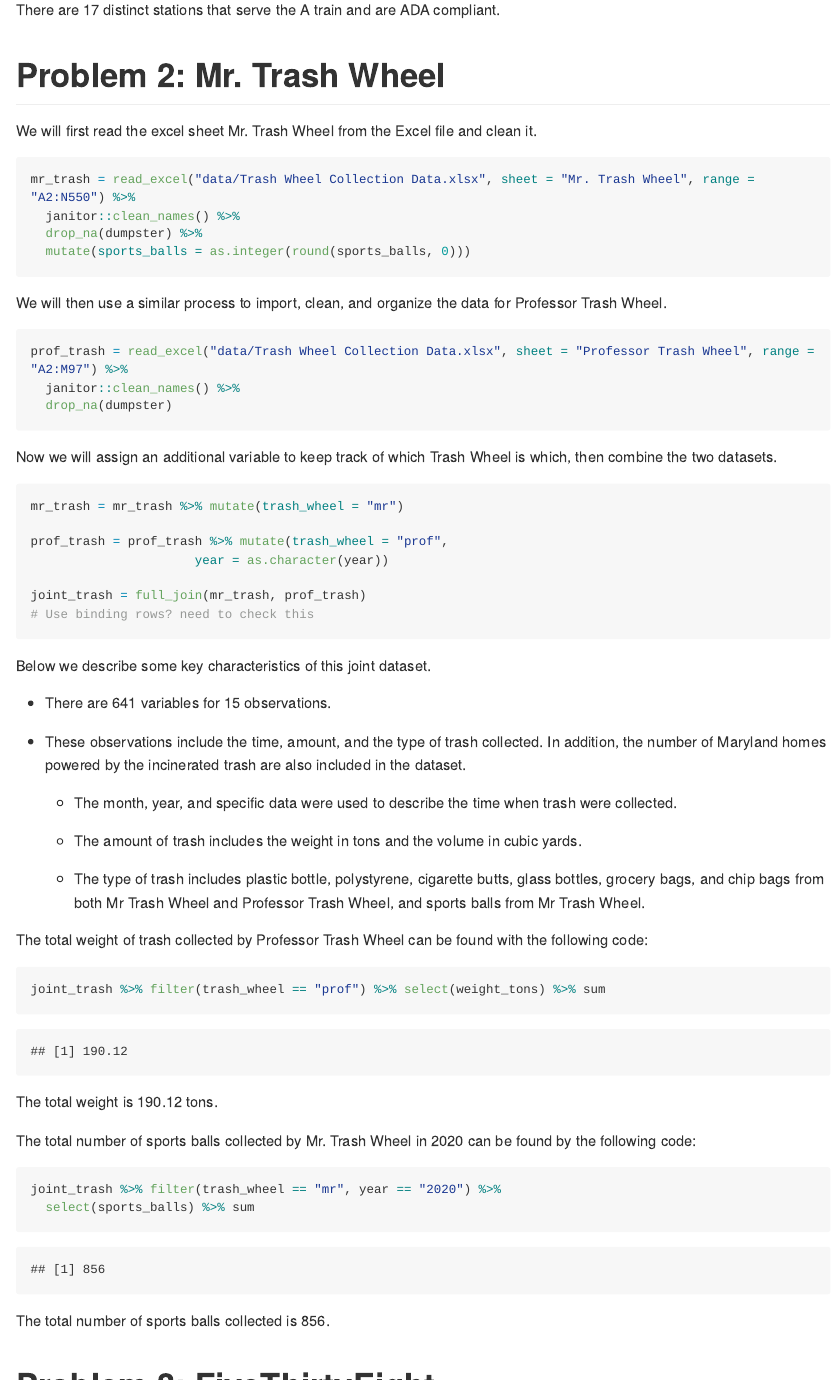
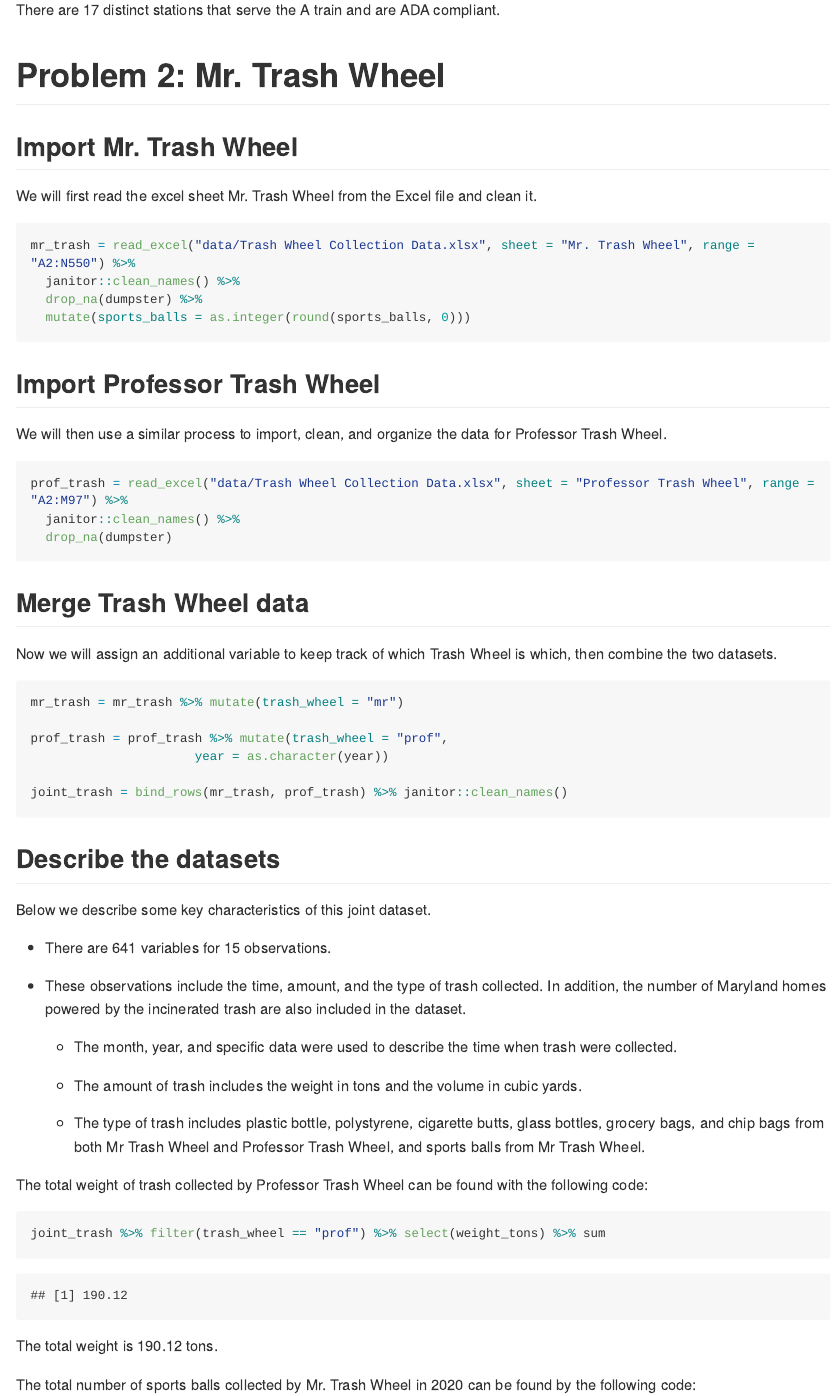
Before and after one commit to ElaineYanxi-Chen/p8105_hw2_yc4017, an R Markdown document (p8105_hw2_yc4017.Rmd): the page in a window 1100 px wide, from 2120 px down. The pictures show the output file p8105_hw2_yc4017.md that the author committed with the source, drawn offline in the style of GitHub; long lines of code are wrapped.

Commit message:
change to bind_rows for problem 2, fix prez_gop issue for problem 3, add headers

````diff
--- a/p8105_hw2_yc4017.Rmd
+++ b/p8105_hw2_yc4017.Rmd
@@ -103,6 +103,8 @@ There are `r nrow(nyc_transit_a_ada)` distinct stations that serve the A train a
 
 # Problem 2: Mr. Trash Wheel
 
+## Import Mr. Trash Wheel
+
 We will first read the excel sheet Mr. Trash Wheel from the Excel file and clean it.
 
 ```{r}
@@ -112,6 +114,8 @@ mr_trash = read_excel("data/Trash Wheel Collection Data.xlsx", sheet = "Mr. Tras
   mutate(sports_balls = as.integer(round(sports_balls, 0)))
 ```
 
+## Import Professor Trash Wheel
+
 We will then use a similar process to import, clean, and organize the data for Professor Trash Wheel.
 
 ```{r}
@@ -119,6 +123,8 @@ prof_trash = read_excel("data/Trash Wheel Collection Data.xlsx", sheet = "Profes
   janitor::clean_names() %>%
   drop_na(dumpster)
 ```
+
+## Merge Trash Wheel data
 
 Now we will assign an additional variable to keep track of which Trash Wheel is which, then combine the two datasets.
 
@@ -128,9 +134,10 @@ mr_trash = mr_trash %>% mutate(trash_wheel = "mr")
 prof_trash = prof_trash %>% mutate(trash_wheel = "prof",
                       year = as.character(year))
 
-joint_trash = full_join(mr_trash, prof_trash)
-# Use binding rows? need to check this
+joint_trash = bind_rows(mr_trash, prof_trash) %>% janitor::clean_names()
 ```
+
+## Describe the datasets
 
 Below we describe some key characteristics of this joint dataset.
 
````
Also changed, not shown: p8105_hw2_yc4017.md, p8105_hw2_yc4017.Rmd (4 more changed lines).
